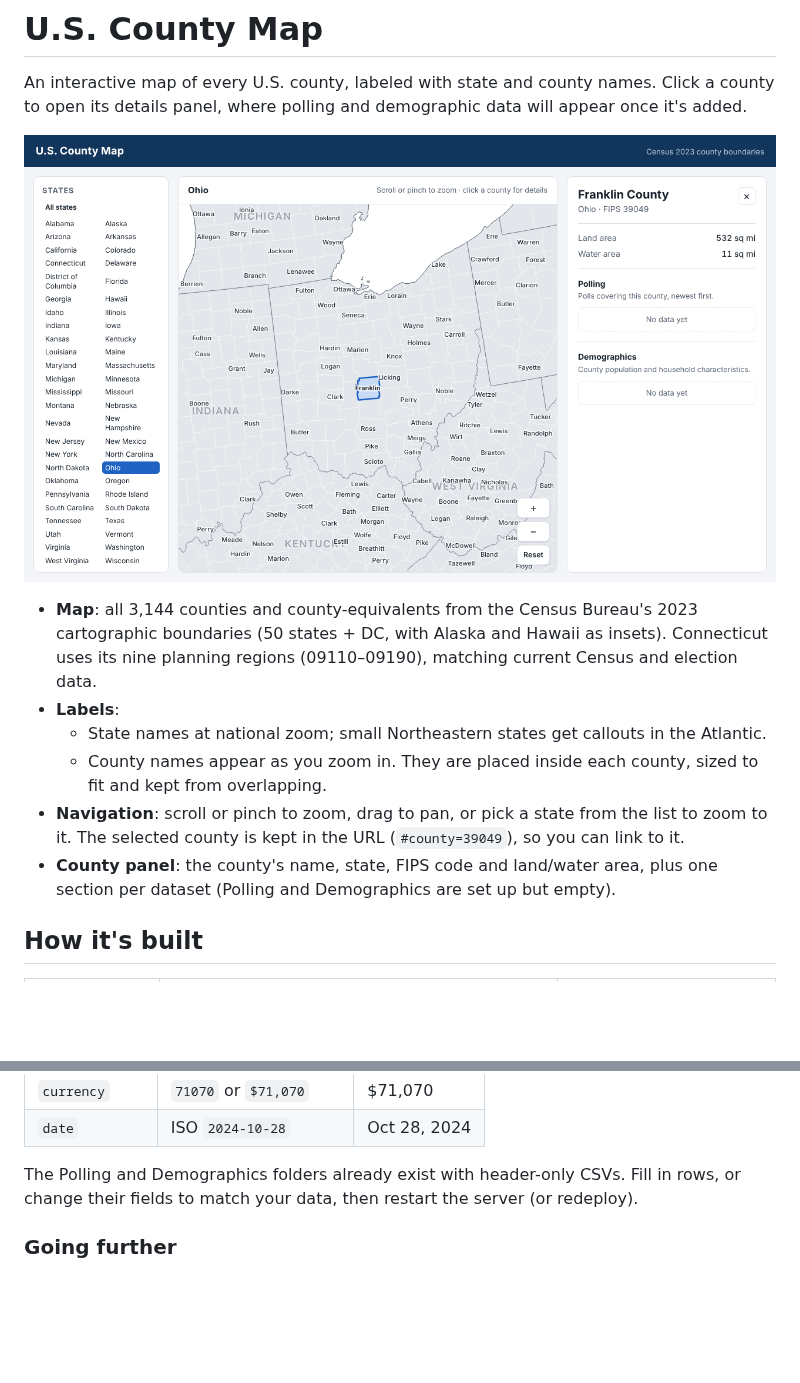
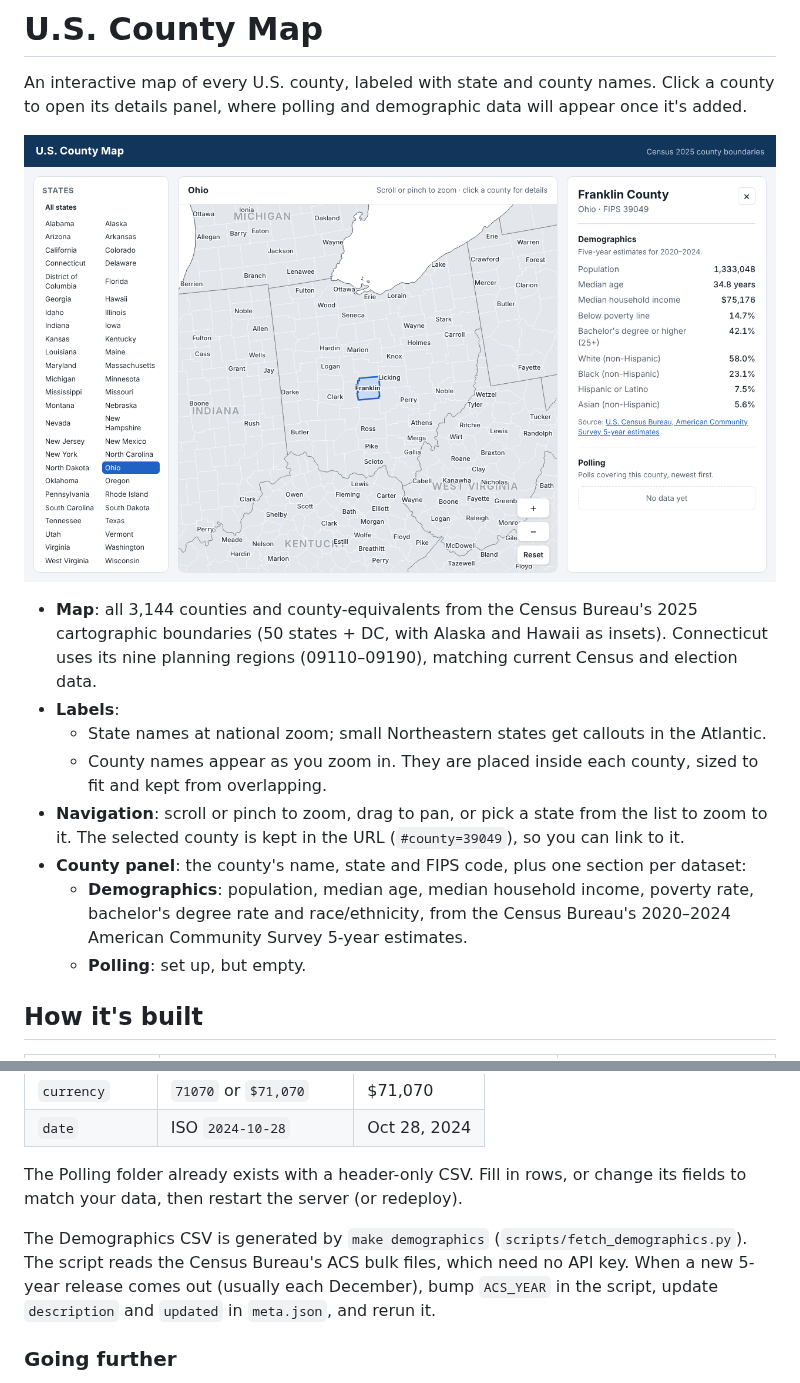
Before and after one commit to lhenschke/countymap, a Markdown page: README.md, 2 parts joined by grey strips. Rendered like a GitHub page; pictures changed too: docs/screenshot.png; blank space fills up the shorter version.

```diff
--- a/README.md
+++ b/README.md
@@ -7,7 +7,7 @@ will appear once it's added.
 ![Screenshot: Ohio zoomed in, Franklin County selected](docs/screenshot.png)
 
 - **Map**: all 3,144 counties and county-equivalents from the Census Bureau's
-  2023 cartographic boundaries (50 states + DC, with Alaska and Hawaii as
+  2025 cartographic boundaries (50 states + DC, with Alaska and Hawaii as
   insets). Connecticut uses its nine planning regions (09110–09190), matching
   current Census and election data.
 - **Labels**:
@@ -18,9 +18,12 @@ will appear once it's added.
 - **Navigation**: scroll or pinch to zoom, drag to pan, or pick a state from
   the list to zoom to it. The selected county is kept in the URL
   (`#county=39049`), so you can link to it.
-- **County panel**: the county's name, state, FIPS code and land/water area,
-  plus one section per dataset (Polling and Demographics are set up but
-  empty).
+- **County panel**: the county's name, state and FIPS code, plus one section
+  per dataset:
+  - **Demographics**: population, median age, median household income,
+    poverty rate, bachelor's degree rate and race/ethnicity, from the Census
+    Bureau's 2020–2024 American Community Survey 5-year estimates.
+  - **Polling**: set up, but empty.
 
 ## How it's built
 
@@ -132,9 +135,14 @@ fips,population,median_age,median_household_income,pct_bachelors_or_higher,pct_w
 | `currency` | `71070` or `$71,070` | $71,070 |
 | `date` | ISO `2024-10-28` | Oct 28, 2024 |
 
-The Polling and Demographics folders already exist with header-only CSVs.
-Fill in rows, or change their fields to match your data, then restart the
-server (or redeploy).
+The Polling folder already exists with a header-only CSV. Fill in rows, or
+change its fields to match your data, then restart the server (or redeploy).
+
+The Demographics CSV is generated by `make demographics`
+(`scripts/fetch_demographics.py`). The script reads the Census Bureau's ACS
+bulk files, which need no API key. When a new 5-year release comes out
+(usually each December), bump `ACS_YEAR` in the script, update `description`
+and `updated` in `meta.json`, and rerun it.
 
 ### Going further
 
```
Also changed, not shown: other parts of README.md (+2 -2 lines), 16 other files.
